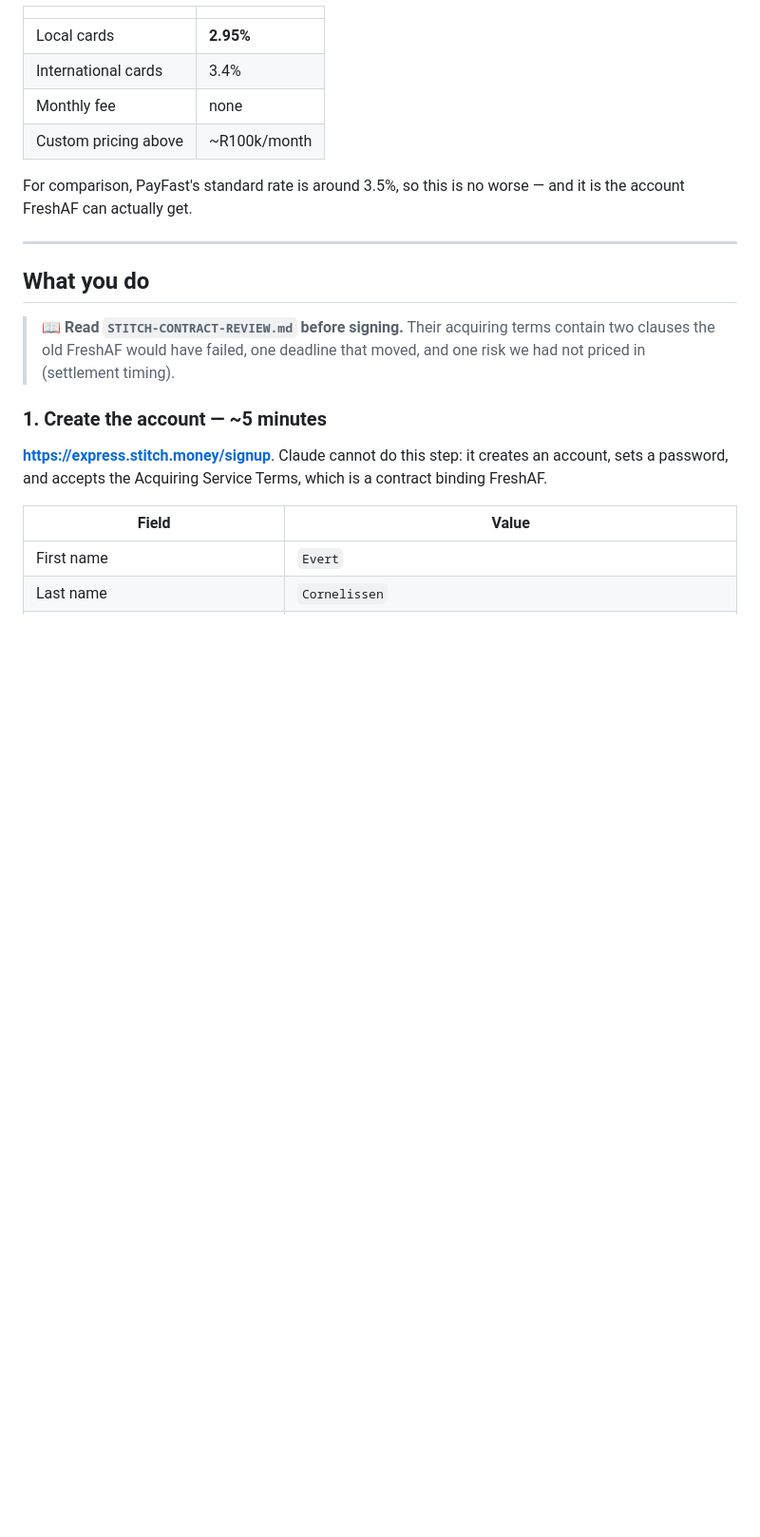
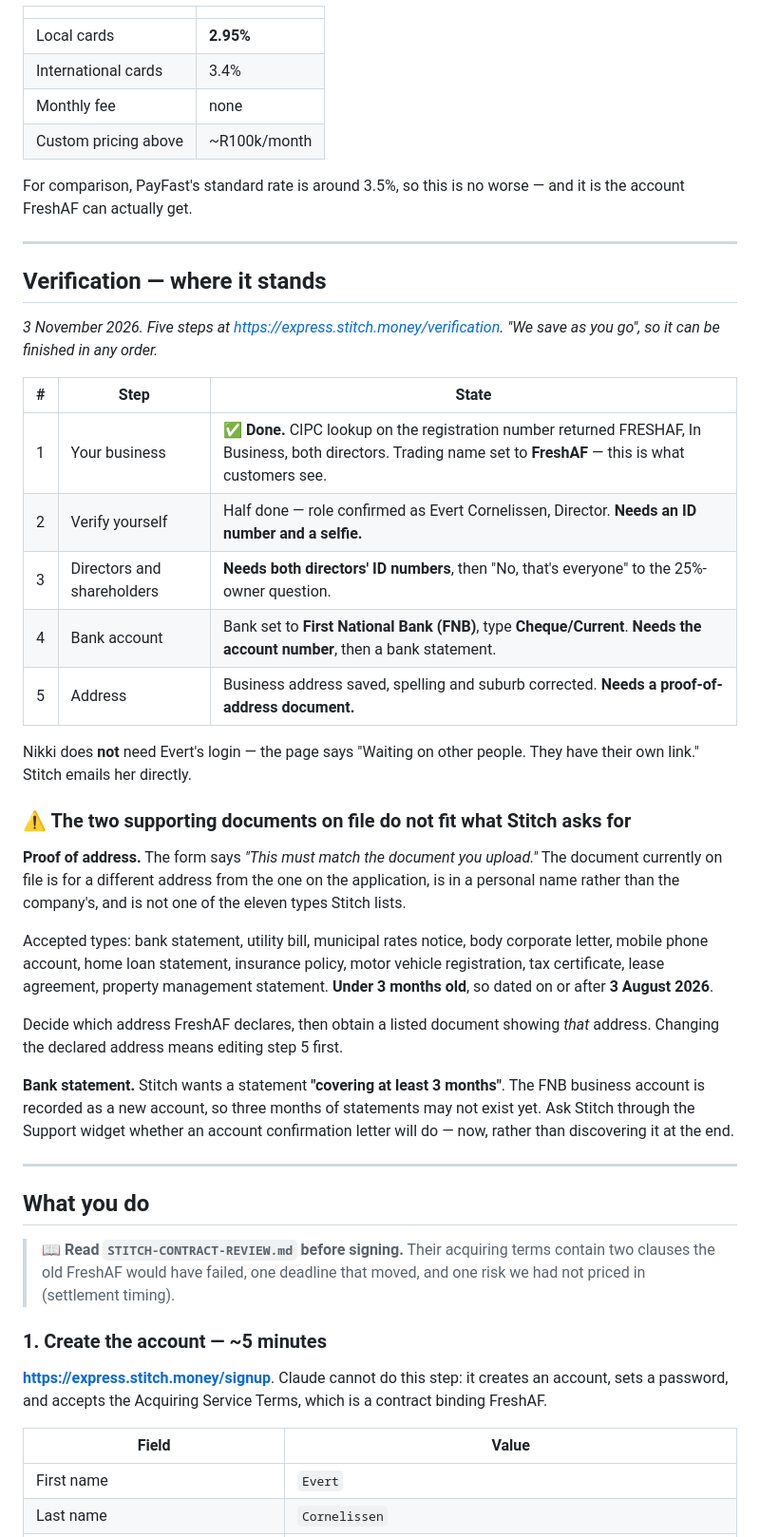
Before and after one commit to evertcornelissen-afk/freshaf, a Markdown page: STITCH-SETUP.md, the part around one of its changes. Shown at 95% size. GitHub-like rendering; blank space fills up the shorter version.

Commit message:
Correct the Stitch setup doc from the live dashboard
Card is not a support request. It is a self-serve toggle under Payment
experience, alongside Branding where the logo goes — but that whole page is
gated behind verification, so neither can be touched until verification passes.
The old step 4 would have had us emailing support for something we switch on
ourselves, and waiting for a reply that was never coming.

Also records where the five verification steps stand, and that the two
supporting documents on file do not match what Stitch asks for.

Co-Authored-By: Claude Opus 5 <noreply@anthropic.com>

```diff
--- a/STITCH-SETUP.md
+++ b/STITCH-SETUP.md
@@ -23,6 +23,43 @@ Published Express pricing (VAT exclusive, **verify at signup** — these move):
 
 For comparison, PayFast's standard rate is around 3.5%, so this is no worse — and it is the
 account FreshAF can actually get.
+
+---
+
+## Verification — where it stands
+
+*3 November 2026. Five steps at https://express.stitch.money/verification. "We save as you go",
+so it can be finished in any order.*
+
+| # | Step | State |
+|---|---|---|
+| 1 | Your business | ✅ **Done.** CIPC lookup on the registration number returned FRESHAF, In Business, both directors. Trading name set to **FreshAF** — this is what customers see. |
+| 2 | Verify yourself | Half done — role confirmed as Evert Cornelissen, Director. **Needs an ID number and a selfie.** |
+| 3 | Directors and shareholders | **Needs both directors' ID numbers**, then "No, that's everyone" to the 25%-owner question. |
+| 4 | Bank account | Bank set to **First National Bank (FNB)**, type **Cheque/Current**. **Needs the account number**, then a bank statement. |
+| 5 | Address | Business address saved, spelling and suburb corrected. **Needs a proof-of-address document.** |
+
+Nikki does **not** need Evert's login — the page says "Waiting on other people. They have their
+own link." Stitch emails her directly.
+
+### ⚠️ The two supporting documents on file do not fit what Stitch asks for
+
+**Proof of address.** The form says *"This must match the document you upload."* The document
+currently on file is for a different address from the one on the application, is in a personal
+name rather than the company's, and is not one of the eleven types Stitch lists.
+
+Accepted types: bank statement, utility bill, municipal rates notice, body corporate letter,
+mobile phone account, home loan statement, insurance policy, motor vehicle registration, tax
+certificate, lease agreement, property management statement. **Under 3 months old**, so dated on
+or after **3 August 2026**.
+
+Decide which address FreshAF declares, then obtain a listed document showing *that* address.
+Changing the declared address means editing step 5 first.
+
+**Bank statement.** Stitch wants a statement **"covering at least 3 months"**. The FNB business
+account is recorded as a new account, so three months of statements may not exist yet. Ask Stitch
+through the Support widget whether an account confirmation letter will do — now, rather than
+discovering it at the end.
 
 ---
 
```
Also changed, not shown: other parts of STITCH-SETUP.md (+11 -5 lines).
